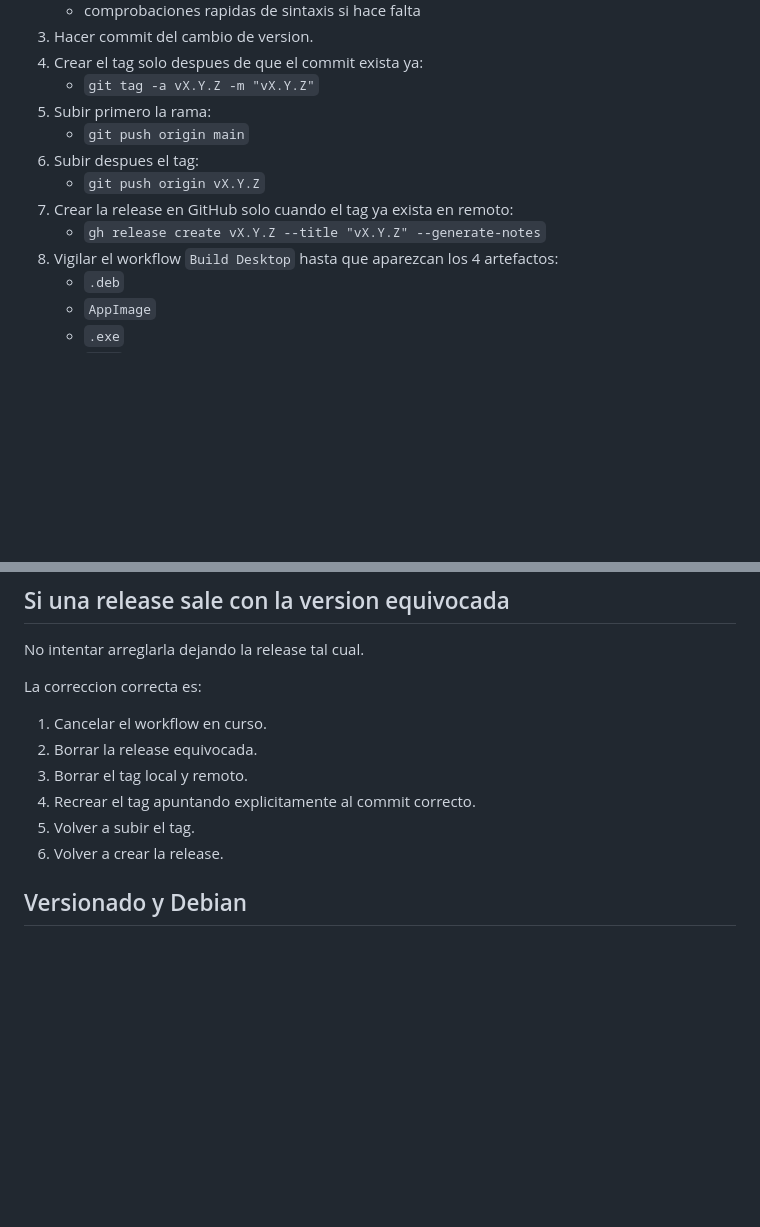
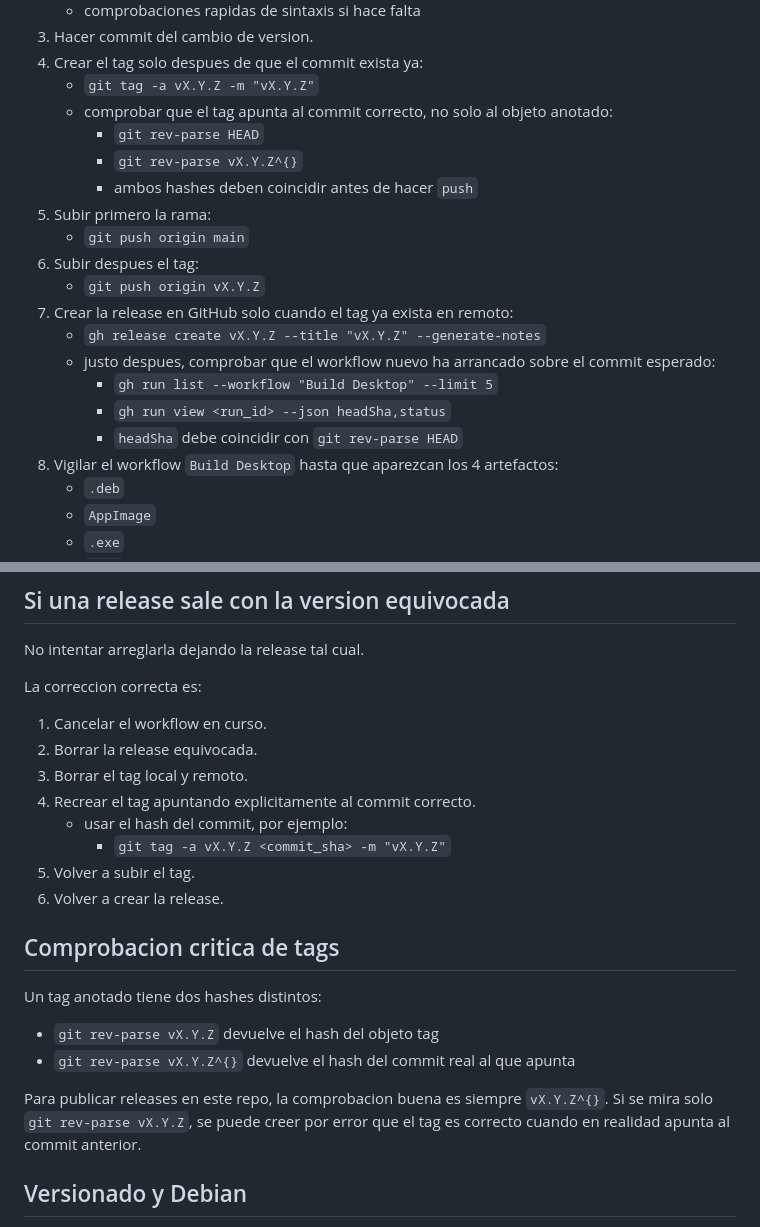
Before and after one commit to elpx-translator-desktop/elpx-translator-desktop.github.io, a Markdown page: RELEASING.md, 2 parts joined by grey strips. Drawn GitHub-style; blank space fills up the shorter version.

Commit message:
Clarify release tag verification

```diff
--- a/RELEASING.md
+++ b/RELEASING.md
@@ -22,12 +22,20 @@ Si el tag se crea antes de que termine el commit de version, la release puede ap
 3. Hacer commit del cambio de version.
 4. Crear el tag solo despues de que el commit exista ya:
    - `git tag -a vX.Y.Z -m "vX.Y.Z"`
+   - comprobar que el tag apunta al commit correcto, no solo al objeto anotado:
+     - `git rev-parse HEAD`
+     - `git rev-parse vX.Y.Z^{}`
+     - ambos hashes deben coincidir antes de hacer `push`
 5. Subir primero la rama:
    - `git push origin main`
 6. Subir despues el tag:
    - `git push origin vX.Y.Z`
 7. Crear la release en GitHub solo cuando el tag ya exista en remoto:
    - `gh release create vX.Y.Z --title "vX.Y.Z" --generate-notes`
+   - justo despues, comprobar que el workflow nuevo ha arrancado sobre el commit esperado:
+     - `gh run list --workflow "Build Desktop" --limit 5`
+     - `gh run view <run_id> --json headSha,status`
+     - `headSha` debe coincidir con `git rev-parse HEAD`
 8. Vigilar el workflow `Build Desktop` hasta que aparezcan los 4 artefactos:
    - `.deb`
    - `AppImage`
@@ -47,8 +55,20 @@ La correccion correcta es:
 2. Borrar la release equivocada.
 3. Borrar el tag local y remoto.
 4. Recrear el tag apuntando explicitamente al commit correcto.
+   - usar el hash del commit, por ejemplo:
+     - `git tag -a vX.Y.Z <commit_sha> -m "vX.Y.Z"`
 5. Volver a subir el tag.
 6. Volver a crear la release.
+
+## Comprobacion critica de tags
+
+Un tag anotado tiene dos hashes distintos:
+
+- `git rev-parse vX.Y.Z` devuelve el hash del objeto tag
+- `git rev-parse vX.Y.Z^{}` devuelve el hash del commit real al que apunta
+
+Para publicar releases en este repo, la comprobacion buena es siempre `vX.Y.Z^{}`.
+Si se mira solo `git rev-parse vX.Y.Z`, se puede creer por error que el tag es correcto cuando en realidad apunta al commit anterior.
 
 ## Versionado y Debian
 
```
